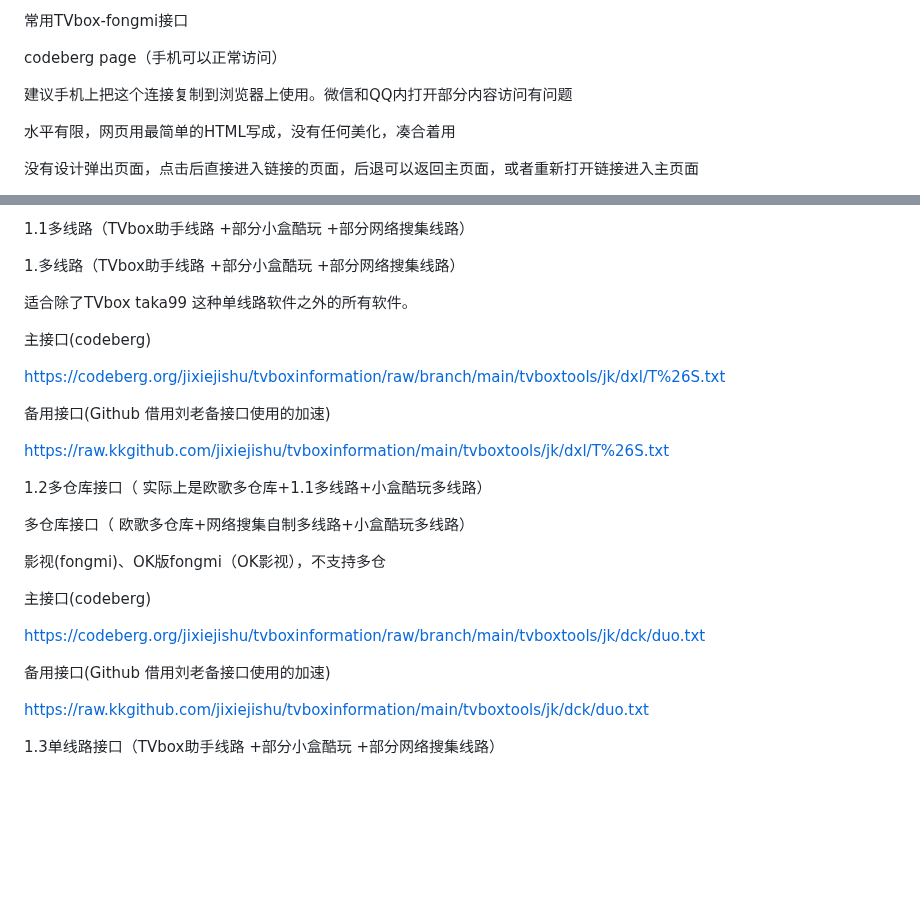
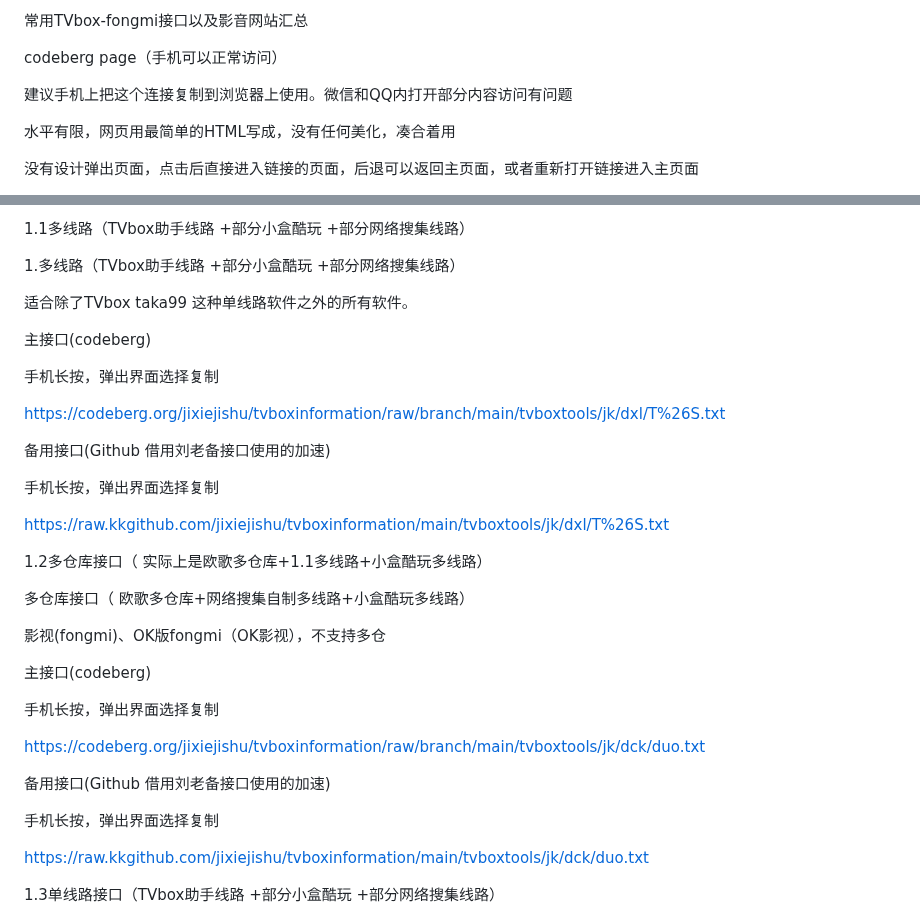
Before and after one commit to jixiejishu/jxjs.github.io, a Markdown page: README.md, 2 parts joined by grey strips. GitHub-like rendering; blank space fills up the shorter version.

Commit message:
Update README.md
修改手机说明

```diff
--- a/README.md
+++ b/README.md
@@ -1,4 +1,4 @@
-常用TVbox-fongmi接口
+常用TVbox-fongmi接口以及影音网站汇总
 
 codeberg page（手机可以正常访问）
 
@@ -26,9 +26,13 @@ https://jixiejishu.github.io/jxjs.github.io
 
 主接口(codeberg)
 
+手机长按，弹出界面选择复制
+
 https://codeberg.org/jixiejishu/tvboxinformation/raw/branch/main/tvboxtools/jk/dxl/T%26S.txt
 
 备用接口(Github 借用刘老备接口使用的加速)
+
+手机长按，弹出界面选择复制
 
 https://raw.kkgithub.com/jixiejishu/tvboxinformation/main/tvboxtools/jk/dxl/T%26S.txt
 
@@ -40,9 +44,13 @@ https://raw.kkgithub.com/jixiejishu/tvboxinformation/main/tvboxtools/jk/dxl/T%26
 
 主接口(codeberg)
 
+手机长按，弹出界面选择复制
+
 https://codeberg.org/jixiejishu/tvboxinformation/raw/branch/main/tvboxtools/jk/dck/duo.txt
 
 备用接口(Github 借用刘老备接口使用的加速)
+
+手机长按，弹出界面选择复制
 
 https://raw.kkgithub.com/jixiejishu/tvboxinformation/main/tvboxtools/jk/dck/duo.txt
 
```
